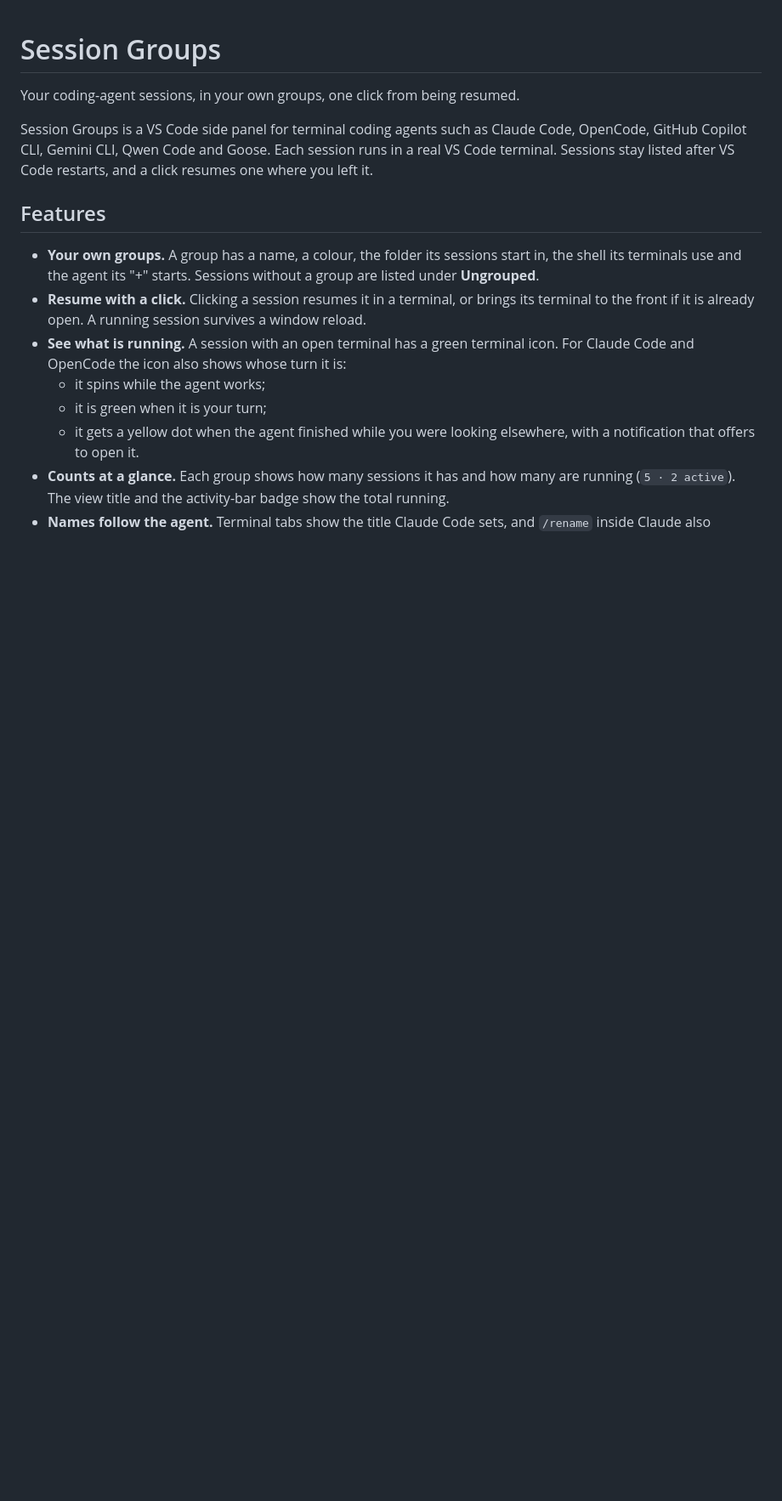
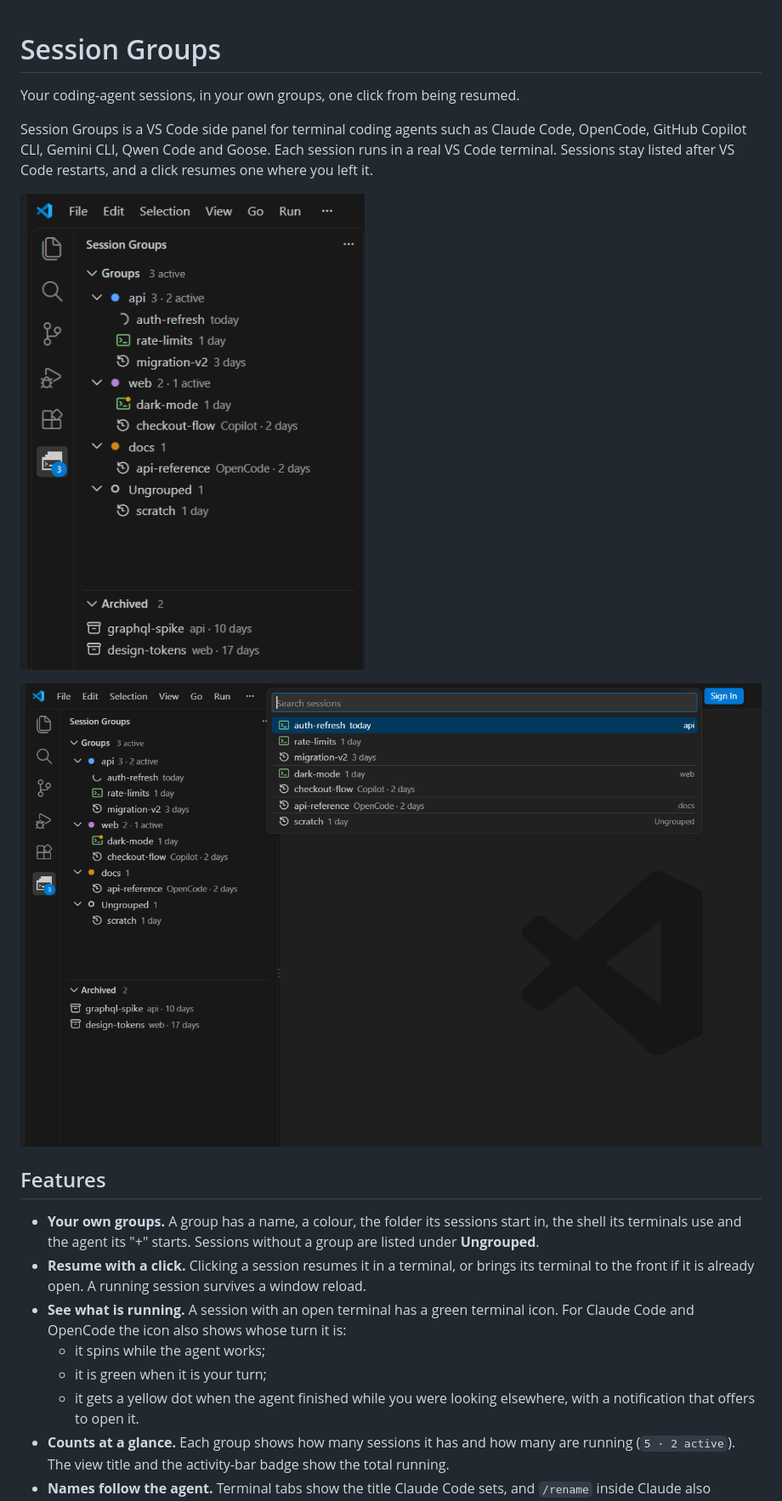
Before and after one commit to hboulal/session-groups, a Markdown page: README.md, the part around the change. Shown at 85% size. GitHub-like rendering; pictures changed too: docs/screenshots/panel.png (added), docs/screenshots/search.png (added); blank space fills up the shorter version.

```diff
--- a/README.md
+++ b/README.md
@@ -3,6 +3,10 @@
 Your coding-agent sessions, in your own groups, one click from being resumed.
 
 Session Groups is a VS Code side panel for terminal coding agents such as Claude Code, OpenCode, GitHub Copilot CLI, Gemini CLI, Qwen Code and Goose. Each session runs in a real VS Code terminal. Sessions stay listed after VS Code restarts, and a click resumes one where you left it.
+
+![The Session Groups panel: groups with running, working and finished sessions, and the Archived view](docs/screenshots/panel.png)
+
+![Search Sessions, grouped by group](docs/screenshots/search.png)
 
 ## Features
 
```
Also changed, not shown: MARKETPLACE.md (added, +15 -0 lines), docs/design.md (+1 -1 lines), media/icon.png, 5 other files.
